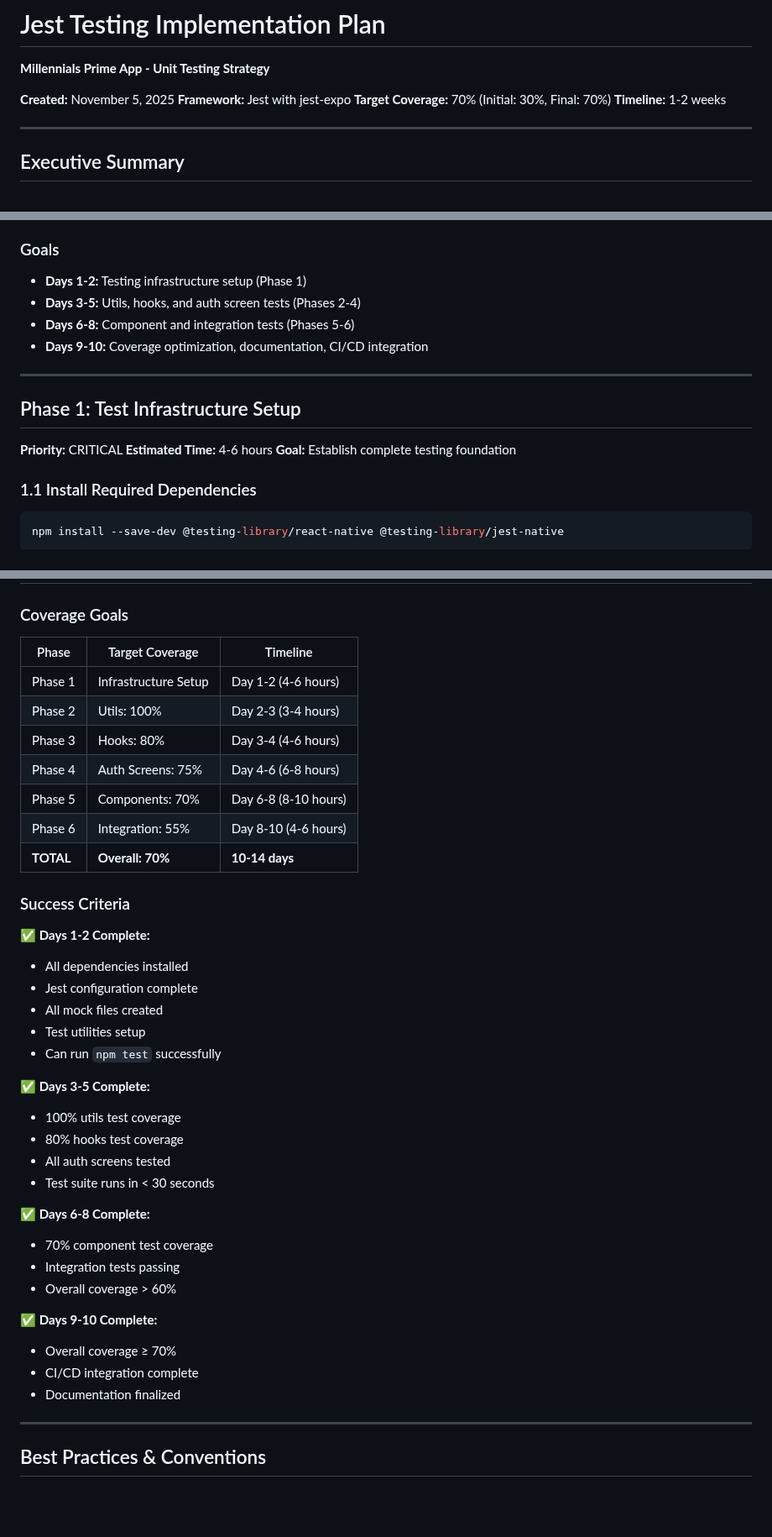
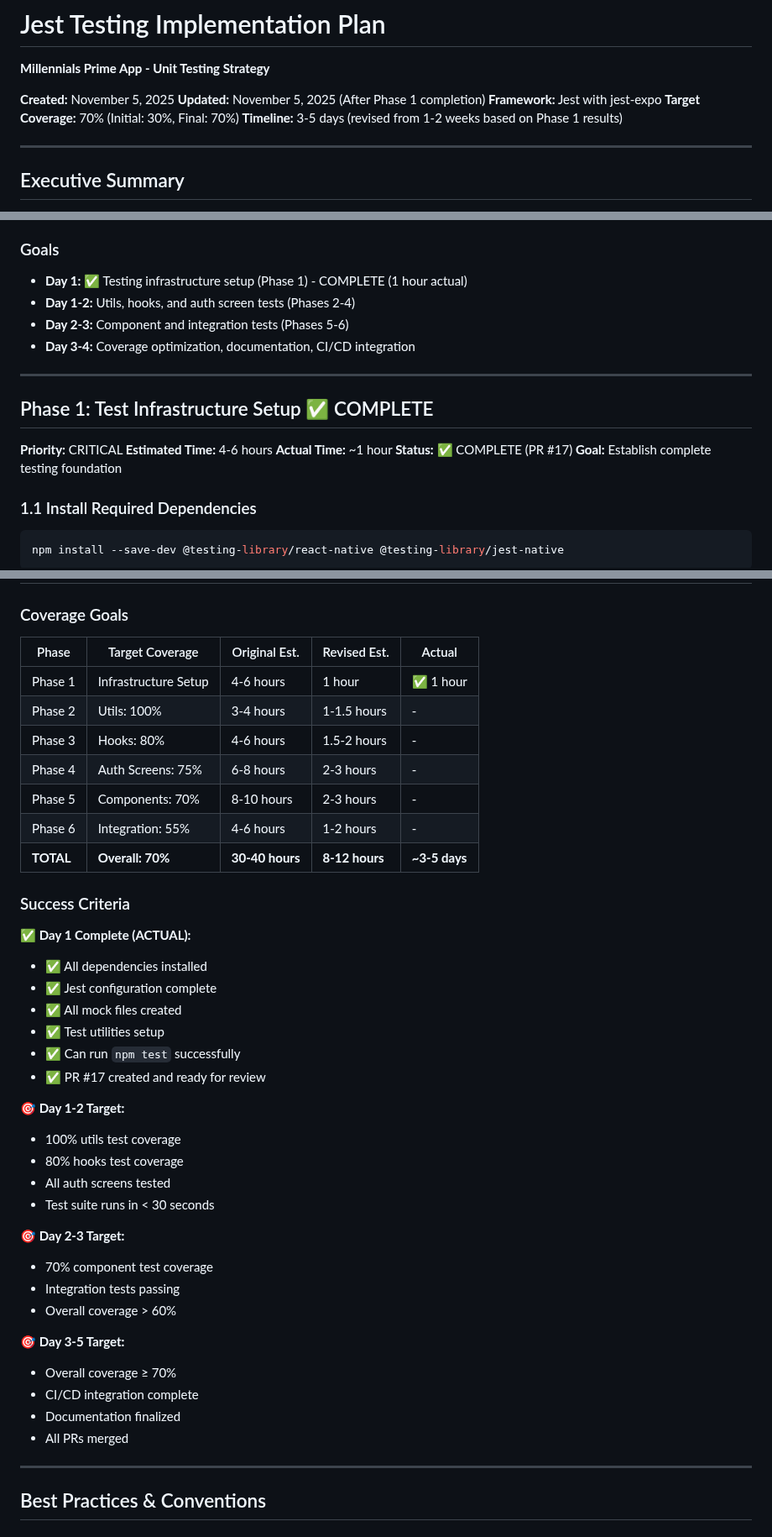
Before and after one commit to justinlamarr1992/MillennialsPrimeAPP, a Markdown page: docs/TESTING_IMPLEMENTATION_PLAN.md, 3 parts joined by grey strips. Shown at 84% size. Drawn GitHub-style; blank space fills up the shorter version.

Commit message:
docs: Update time estimates based on Phase 1 completion
Phase 1 completed in ~1 hour vs estimated 4-6 hours. Updated all
remaining phase estimates proportionally:

- Phase 2: 3-4h → 1-1.5h
- Phase 3: 4-6h → 1.5-2h
- Phase 4: 6-8h → 2-3h
- Phase 5: 8-10h → 2-3h
- Phase 6: 4-6h → 1-2h

Total revised timeline: 8-12 hours (3-5 days) vs original 30-40 hours (10-14 days)

```diff
--- a/docs/TESTING_IMPLEMENTATION_PLAN.md
+++ b/docs/TESTING_IMPLEMENTATION_PLAN.md
@@ -2,9 +2,10 @@
 **Millennials Prime App - Unit Testing Strategy**
 
 **Created:** November 5, 2025
+**Updated:** November 5, 2025 (After Phase 1 completion)
 **Framework:** Jest with jest-expo
 **Target Coverage:** 70% (Initial: 30%, Final: 70%)
-**Timeline:** 1-2 weeks
+**Timeline:** 3-5 days (revised from 1-2 weeks based on Phase 1 results)
 
 ---
 
@@ -19,17 +20,19 @@ This document outlines a comprehensive 6-phase plan to implement unit and integr
 - **Missing:** Testing utilities, mocks, test patterns, comprehensive tests
 
 ### Goals
-- **Days 1-2:** Testing infrastructure setup (Phase 1)
-- **Days 3-5:** Utils, hooks, and auth screen tests (Phases 2-4)
-- **Days 6-8:** Component and integration tests (Phases 5-6)
-- **Days 9-10:** Coverage optimization, documentation, CI/CD integration
+- **Day 1:** ✅ Testing infrastructure setup (Phase 1) - COMPLETE (1 hour actual)
+- **Day 1-2:** Utils, hooks, and auth screen tests (Phases 2-4)
+- **Day 2-3:** Component and integration tests (Phases 5-6)
+- **Day 3-4:** Coverage optimization, documentation, CI/CD integration
 
 ---
 
-## Phase 1: Test Infrastructure Setup
+## Phase 1: Test Infrastructure Setup ✅ COMPLETE
 
 **Priority:** CRITICAL
 **Estimated Time:** 4-6 hours
+**Actual Time:** ~1 hour
+**Status:** ✅ COMPLETE (PR #17)
 **Goal:** Establish complete testing foundation
 
 ### 1.1 Install Required Dependencies
@@ -868,40 +871,42 @@ expect(mockRouter.back).toHaveBeenCalled();
 
 ### Coverage Goals
 
-| Phase | Target Coverage | Timeline |
-|-------|----------------|----------|
-| Phase 1 | Infrastructure Setup | Day 1-2 (4-6 hours) |
-| Phase 2 | Utils: 100% | Day 2-3 (3-4 hours) |
-| Phase 3 | Hooks: 80% | Day 3-4 (4-6 hours) |
-| Phase 4 | Auth Screens: 75% | Day 4-6 (6-8 hours) |
-| Phase 5 | Components: 70% | Day 6-8 (8-10 hours) |
-| Phase 6 | Integration: 55% | Day 8-10 (4-6 hours) |
-| **TOTAL** | **Overall: 70%** | **10-14 days** |
+| Phase | Target Coverage | Original Est. | Revised Est. | Actual |
+|-------|----------------|---------------|--------------|--------|
+| Phase 1 | Infrastructure Setup | 4-6 hours | 1 hour | ✅ 1 hour |
+| Phase 2 | Utils: 100% | 3-4 hours | 1-1.5 hours | - |
+| Phase 3 | Hooks: 80% | 4-6 hours | 1.5-2 hours | - |
+| Phase 4 | Auth Screens: 75% | 6-8 hours | 2-3 hours | - |
+| Phase 5 | Components: 70% | 8-10 hours | 2-3 hours | - |
+| Phase 6 | Integration: 55% | 4-6 hours | 1-2 hours | - |
+| **TOTAL** | **Overall: 70%** | **30-40 hours** | **8-12 hours** | **~3-5 days** |
 
 ### Success Criteria
 
-✅ **Days 1-2 Complete:**
-- All dependencies installed
-- Jest configuration complete
-- All mock files created
-- Test utilities setup
-- Can run `npm test` successfully
+✅ **Day 1 Complete (ACTUAL):**
+- ✅ All dependencies installed
+- ✅ Jest configuration complete
+- ✅ All mock files created
+- ✅ Test utilities setup
+- ✅ Can run `npm test` successfully
+- ✅ PR #17 created and ready for review
 
-✅ **Days 3-5 Complete:**
+🎯 **Day 1-2 Target:**
 - 100% utils test coverage
 - 80% hooks test coverage
 - All auth screens tested
 - Test suite runs in < 30 seconds
 
-✅ **Days 6-8 Complete:**
+🎯 **Day 2-3 Target:**
 - 70% component test coverage
 - Integration tests passing
 - Overall coverage > 60%
 
-✅ **Days 9-10 Complete:**
+🎯 **Day 3-5 Target:**
 - Overall coverage ≥ 70%
 - CI/CD integration complete
 - Documentation finalized
+- All PRs merged
 
 ---
 
```
Also changed, not shown: other parts of docs/TESTING_IMPLEMENTATION_PLAN.md (+5 -5 lines).
